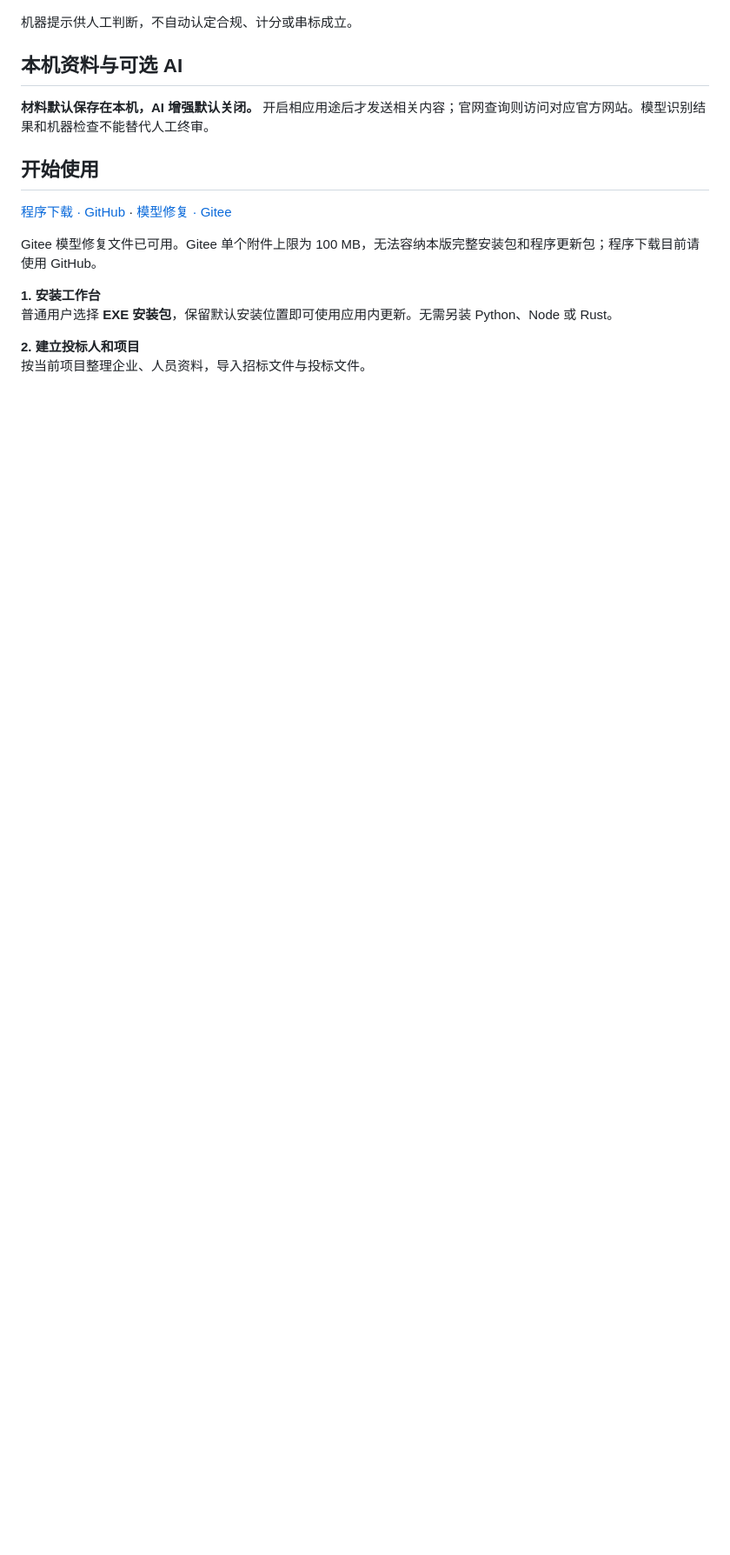
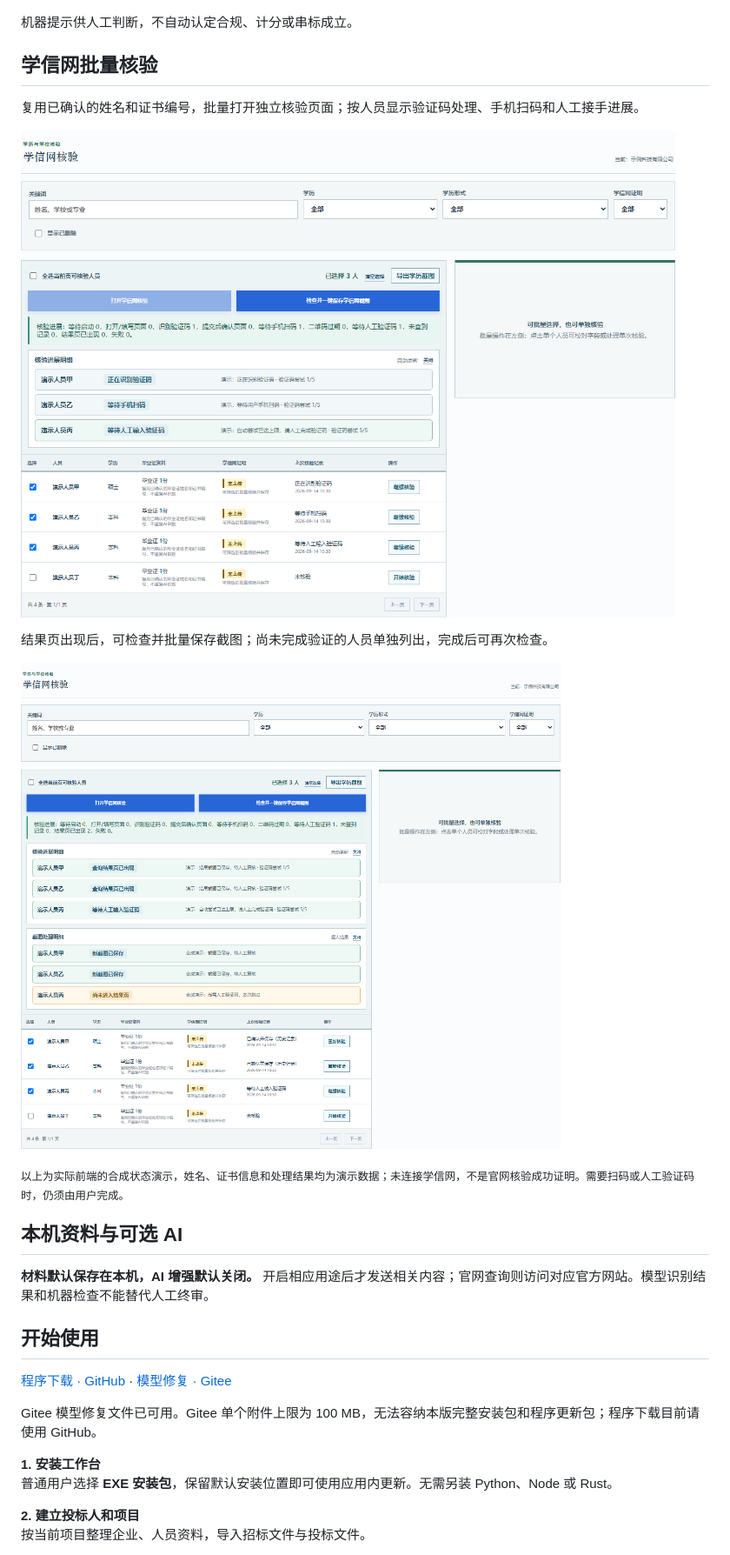
Before and after one commit to yaoyouzhong/Bidding-releases, a Markdown page: README.md, the part around the change. Shown: that part at 87% size. Rendered like a GitHub page; pictures changed too: assets/screen-chsi-progress.png (added), assets/screen-chsi-results.png (added); blank space fills up the shorter version.

Commit message:
docs: add CHSI batch verification progress and capture screenshots

```diff
--- a/README.md
+++ b/README.md
@@ -78,6 +78,18 @@
 ![证据复核：字号发现、原始要求与投标文件物理页同屏查看](assets/screen-evidence.png)
 
 机器提示供人工判断，不自动认定合规、计分或串标成立。
+
+## 学信网批量核验
+
+复用已确认的姓名和证书编号，批量打开独立核验页面；按人员显示验证码处理、手机扫码和人工接手进展。
+
+![学信网批量核验：自动识别、等待扫码与人工接手的逐人进度](assets/screen-chsi-progress.png)
+
+结果页出现后，可检查并批量保存截图；尚未完成验证的人员单独列出，完成后可再次检查。
+
+![学信网截图处理：已保存和跳过的逐人明细](assets/screen-chsi-results.png)
+
+<sub>以上为实际前端的合成状态演示，姓名、证书信息和处理结果均为演示数据；未连接学信网，不是官网核验成功证明。需要扫码或人工验证码时，仍须由用户完成。</sub>
 
 ## 本机资料与可选 AI
 
```
